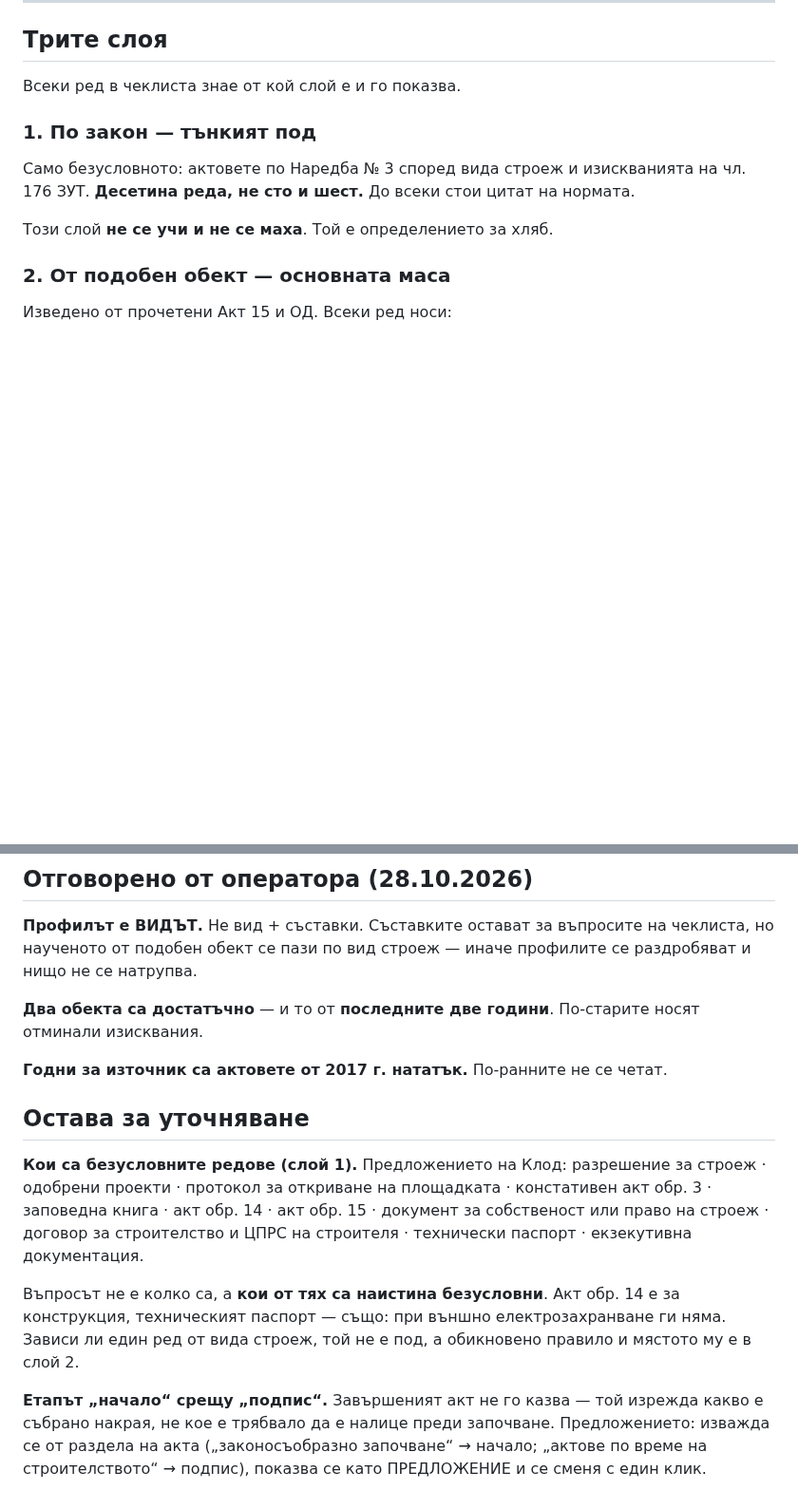
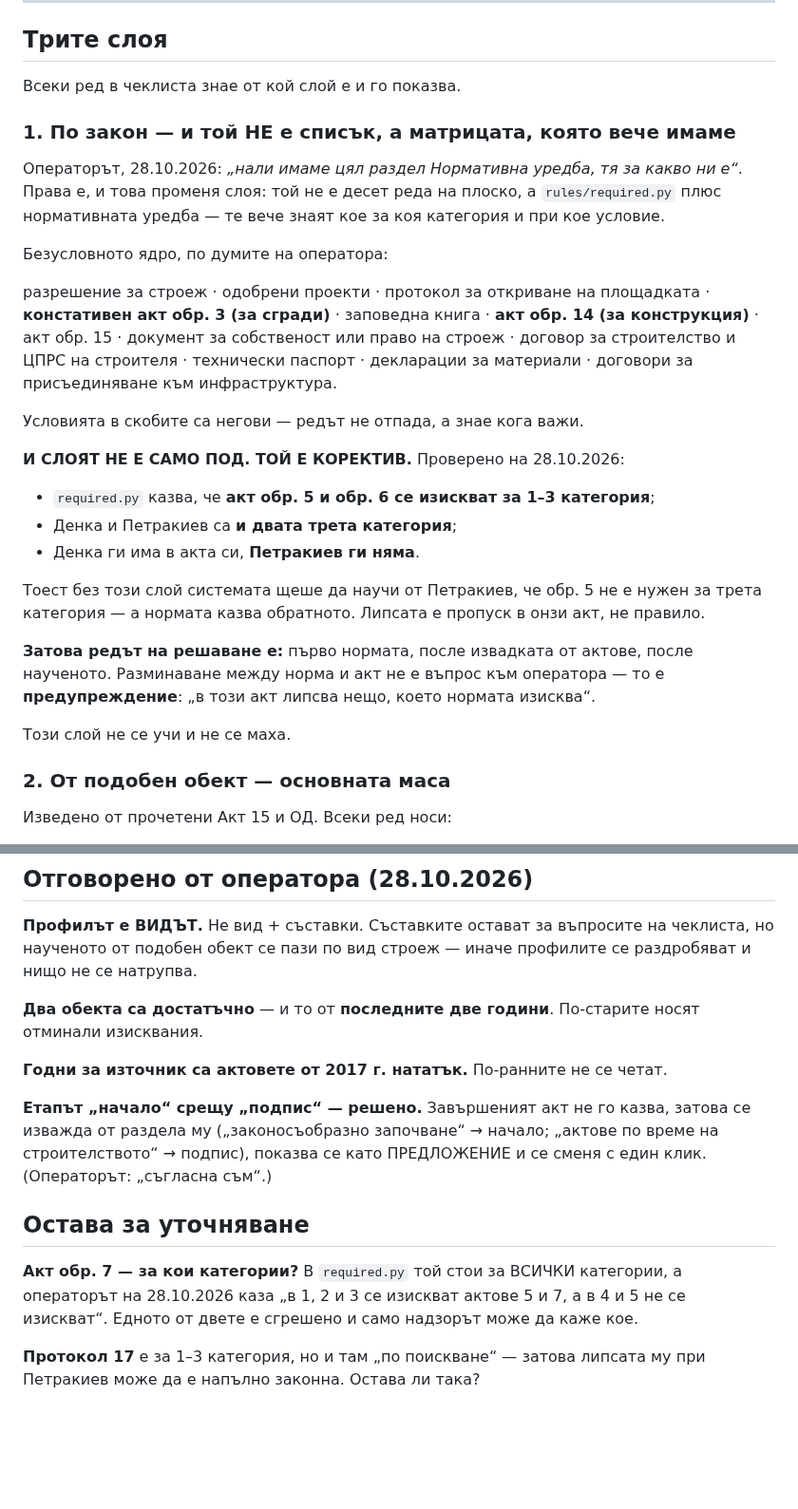
Before and after one commit to Tania141/cbt-system-, a Markdown page: ЗАДАНИЕ-ПОДОБЕН-ОБЕКТ.md, 2 parts joined by grey strips. Shown at 95% size. Drawn GitHub-style; blank space fills up the shorter version.

Commit message:
docs: нормативната уредба е коректив, не само под
Операторът, 28.10.2026: „нали имаме цял раздел Нормативна уредба, тя за
какво ни е“. Права е, и това променя слой 1: той не е десет реда на
плоско, а матрицата, която вече съществува — required.py знае кое за коя
категория и при кое условие.

И по-важното: проверено е, че слоят ЛОВИ ПРОПУСКИ. required.py изисква
акт обр. 5 и обр. 6 за 1–3 категория; Денка и Петракиев са и двата трета
категория; Денка ги има, Петракиев ги няма. Без този слой системата щеше
да научи от Петракиев, че обр. 5 не е нужен за трета категория.

Затова редът е: първо нормата, после извадката от актове, после
наученото. Разминаване между норма и акт не е въпрос към оператора, а
предупреждение, че в онзи акт липсва нещо.

Записано е и безусловното ядро с думите на оператора, и решението за
етапа (от раздела, като предложение, сменя се с клик).

Остава едно разминаване за уточняване: акт обр. 7 стои за всички
категории в required.py, а операторът го помни като 1–3.

Co-Authored-By: Claude Opus 5 <noreply@anthropic.com>

```diff
--- a/ЗАДАНИЕ-ПОДОБЕН-ОБЕКТ.md
+++ b/ЗАДАНИЕ-ПОДОБЕН-ОБЕКТ.md
@@ -71,12 +71,38 @@
 
 Всеки ред в чеклиста знае от кой слой е и го показва.
 
-### 1. По закон — тънкият под
+### 1. По закон — и той НЕ е списък, а матрицата, която вече имаме
 
-Само безусловното: актовете по Наредба № 3 според вида строеж и изискванията на
-чл. 176 ЗУТ. **Десетина реда, не сто и шест.** До всеки стои цитат на нормата.
+Операторът, 28.10.2026: *„нали имаме цял раздел Нормативна уредба, тя за какво
+ни е“*. Права е, и това променя слоя: той не е десет реда на плоско, а
+`rules/required.py` плюс нормативната уредба — те вече знаят кое за коя
+категория и при кое условие.
 
-Този слой **не се учи и не се маха**. Той е определението за хляб.
+Безусловното ядро, по думите на оператора:
+
+разрешение за строеж · одобрени проекти · протокол за откриване на площадката ·
+**констативен акт обр. 3 (за сгради)** · заповедна книга · **акт обр. 14 (за
+конструкция)** · акт обр. 15 · документ за собственост или право на строеж ·
+договор за строителство и ЦПРС на строителя · технически паспорт · декларации
+за материали · договори за присъединяване към инфраструктура.
+
+Условията в скобите са негови — редът не отпада, а знае кога важи.
+
+**И СЛОЯТ НЕ Е САМО ПОД. ТОЙ Е КОРЕКТИВ.** Проверено на 28.10.2026:
+
+- `required.py` казва, че **акт обр. 5 и обр. 6 се изискват за 1–3 категория**;
+- Денка и Петракиев са **и двата трета категория**;
+- Денка ги има в акта си, **Петракиев ги няма**.
+
+Тоест без този слой системата щеше да научи от Петракиев, че обр. 5 не е нужен
+за трета категория — а нормата казва обратното. Липсата е пропуск в онзи акт,
+не правило.
+
+**Затова редът на решаване е:** първо нормата, после извадката от актове, после
+наученото. Разминаване между норма и акт не е въпрос към оператора — то е
+**предупреждение**: „в този акт липсва нещо, което нормата изисква“.
+
+Този слой не се учи и не се маха.
 
 ### 2. От подобен обект — основната маса
 
@@ -198,21 +224,16 @@
 
 **Годни за източник са актовете от 2017 г. нататък.** По-ранните не се четат.
 
+**Етапът „начало“ срещу „подпис“ — решено.** Завършеният акт не го казва, затова
+се изважда от раздела му („законосъобразно започване“ → начало; „актове по
+време на строителството“ → подпис), показва се като ПРЕДЛОЖЕНИЕ и се сменя с
+един клик. (Операторът: „съгласна съм“.)
+
 ## Остава за уточняване
 
-**Кои са безусловните редове (слой 1).** Предложението на Клод:
-разрешение за строеж · одобрени проекти · протокол за откриване на площадката ·
-констативен акт обр. 3 · заповедна книга · акт обр. 14 · акт обр. 15 · документ
-за собственост или право на строеж · договор за строителство и ЦПРС на
-строителя · технически паспорт · екзекутивна документация.
+**Акт обр. 7 — за кои категории?** В `required.py` той стои за ВСИЧКИ категории,
+а операторът на 28.10.2026 каза „в 1, 2 и 3 се изискват актове 5 и 7, а в 4 и 5
+не се изискват“. Едното от двете е сгрешено и само надзорът може да каже кое.
 
-Въпросът не е колко са, а **кои от тях са наистина безусловни**. Акт обр. 14 е
-за конструкция, техническият паспорт — също: при външно електрозахранване ги
-няма. Зависи ли един ред от вида строеж, той не е под, а обикновено правило и
-мястото му е в слой 2.
-
-**Етапът „начало“ срещу „подпис“.** Завършеният акт не го казва — той изрежда
-какво е събрано накрая, не кое е трябвало да е налице преди започване.
-Предложението: изважда се от раздела на акта („законосъобразно започване“ →
-начало; „актове по време на строителството“ → подпис), показва се като
-ПРЕДЛОЖЕНИЕ и се сменя с един клик.
+**Протокол 17** е за 1–3 категория, но и там „по поискване“ — затова липсата му
+при Петракиев може да е напълно законна. Остава ли така?
```
